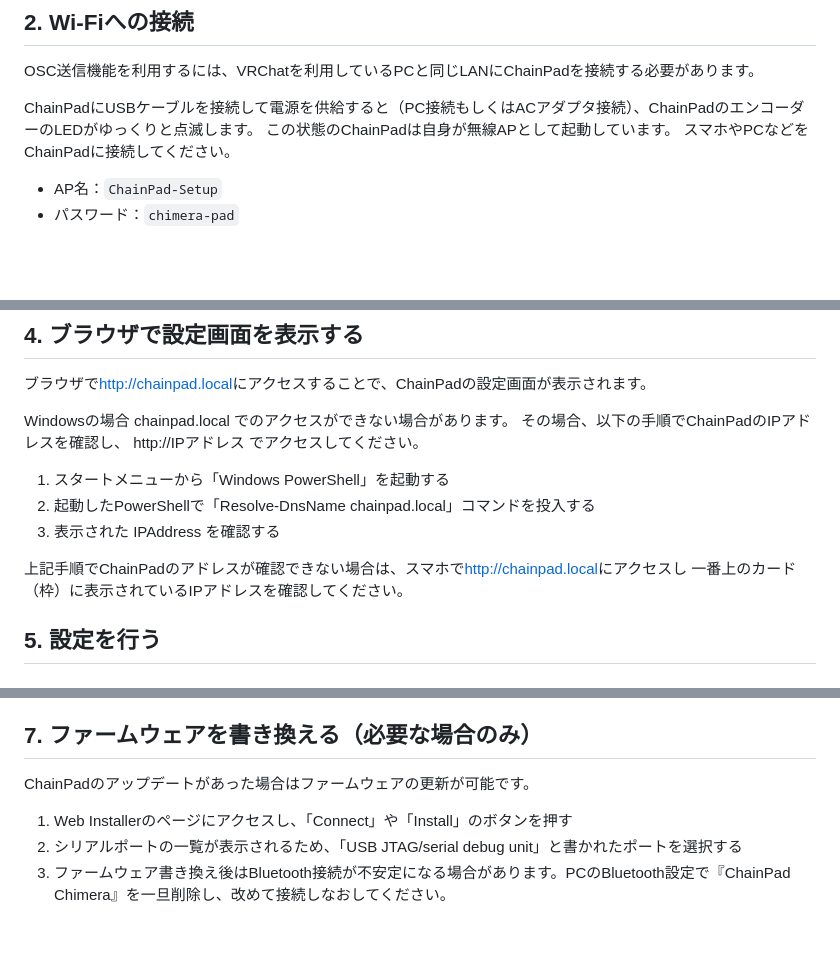
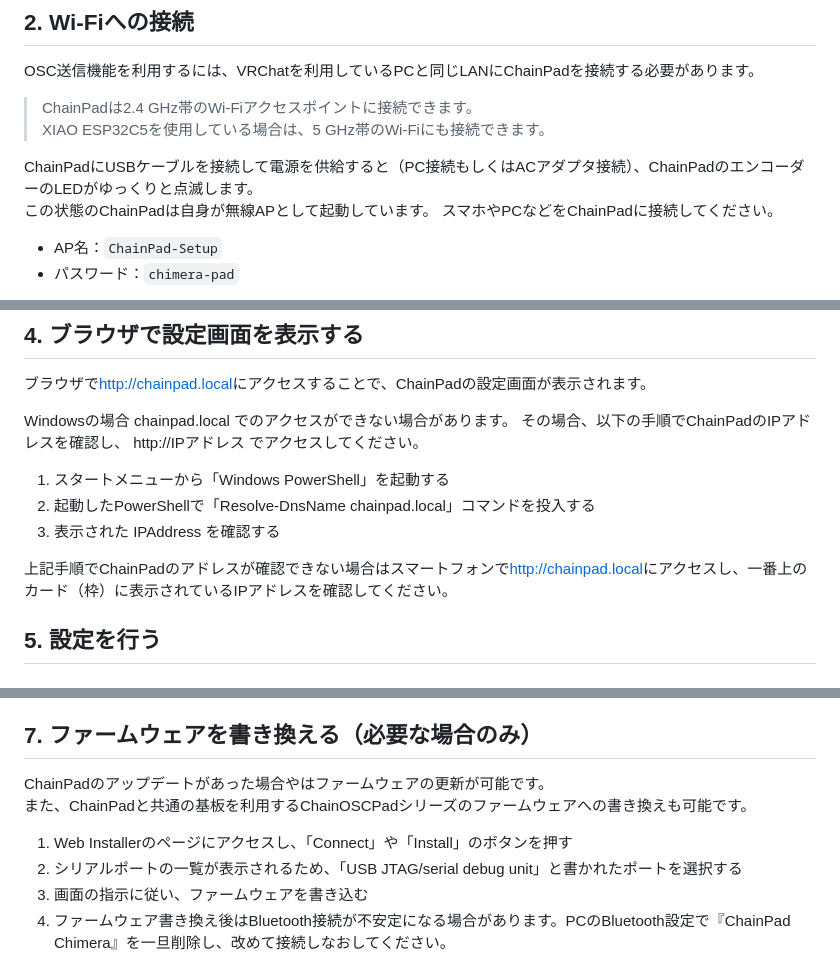
Before and after one commit to shimez/ChainPad, a Markdown page: site/getting-started/index.md, 3 parts joined by grey strips. Drawn GitHub-style; blank space fills up the shorter version.

Commit message:
docs: refine Getting Started formatting

```diff
--- a/site/getting-started/index.md
+++ b/site/getting-started/index.md
@@ -18,7 +18,10 @@ ChainPadでは、使用する機能によって必要な接続が異なります
 
 OSC送信機能を利用するには、VRChatを利用しているPCと同じLANにChainPadを接続する必要があります。
 
-ChainPadにUSBケーブルを接続して電源を供給すると（PC接続もしくはACアダプタ接続）、ChainPadのエンコーダーのLEDがゆっくりと点滅します。
+> ChainPadは2.4 GHz帯のWi-Fiアクセスポイントに接続できます。<br>
+> XIAO ESP32C5を使用している場合は、5 GHz帯のWi-Fiにも接続できます。
+
+ChainPadにUSBケーブルを接続して電源を供給すると（PC接続もしくはACアダプタ接続）、ChainPadのエンコーダーのLEDがゆっくりと点滅します。<br>
 この状態のChainPadは自身が無線APとして起動しています。
 スマホやPCなどをChainPadに接続してください。
 
@@ -55,8 +56,7 @@ Windowsの場合 chainpad.local でのアクセスができない場合があり
 2. 起動したPowerShellで「Resolve-DnsName chainpad.local」コマンドを投入する
 3. 表示された IPAddress を確認する
 
-上記手順でChainPadのアドレスが確認できない場合は、スマホで<http://chainpad.local>にアクセスし
-一番上のカード（枠）に表示されているIPアドレスを確認してください。
+上記手順でChainPadのアドレスが確認できない場合はスマートフォンで<http://chainpad.local>にアクセスし、一番上のカード（枠）に表示されているIPアドレスを確認してください。
 
 ## 5. 設定を行う
 
@@ -139,9 +140,11 @@ OBS側に設定したホットキーと同じキーをChainPadで設定するこ
 
 ## 7. ファームウェアを書き換える（必要な場合のみ）
 
-ChainPadのアップデートがあった場合はファームウェアの更新が可能です。
+ChainPadのアップデートがあった場合やはファームウェアの更新が可能です。<br>
+また、ChainPadと共通の基板を利用するChainOSCPadシリーズのファームウェアへの書き換えも可能です。
 
 1. Web Installerのページにアクセスし、「Connect」や「Install」のボタンを押す
 2. シリアルポートの一覧が表示されるため、「USB JTAG/serial debug unit」と書かれたポートを選択する
-3. ファームウェア書き換え後はBluetooth接続が不安定になる場合があります。PCのBluetooth設定で『ChainPad Chimera』を一旦削除し、改めて接続しなおしてください。
+3. 画面の指示に従い、ファームウェアを書き込む
+4. ファームウェア書き換え後はBluetooth接続が不安定になる場合があります。PCのBluetooth設定で『ChainPad Chimera』を一旦削除し、改めて接続しなおしてください。
 
```
Also changed, not shown: other parts of site/getting-started/index.md (+8 -10 lines).
